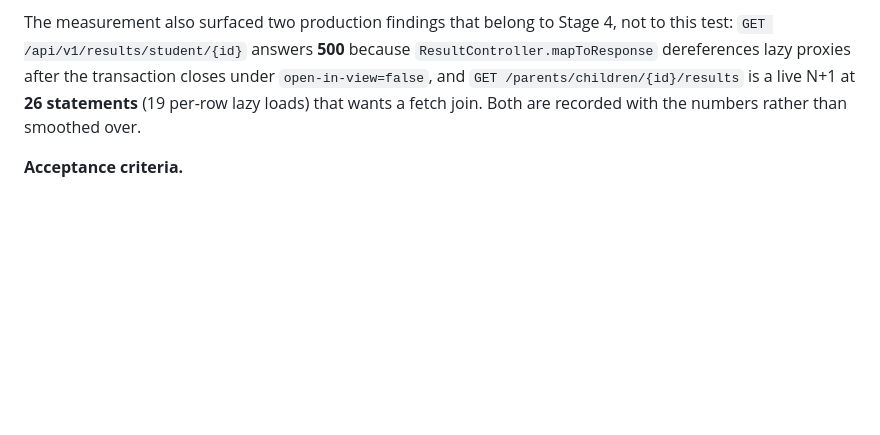
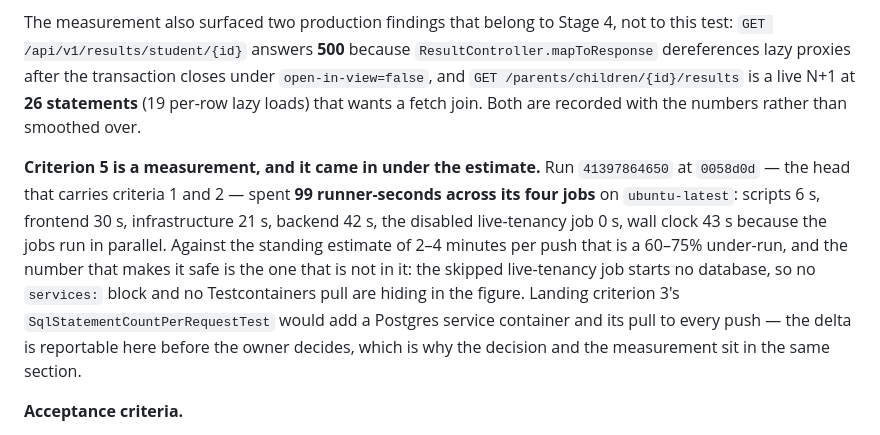
Before and after one commit to shubhamdiyos/gms, a Markdown page: docs/ENGINEERING_ROADMAP.md, the part around one of its changes. GitHub-like rendering; blank space fills up the shorter version.

Commit message:
docs(stage-5): criterion 5 is now a measurement, and it came in under the estimate
Run 41397864650 at 0058d0d spent 99 runner-seconds across its four jobs on
ubuntu-latest -- scripts 6s, frontend 30s, infrastructure 21s, backend 42s, the
disabled live-tenancy job 0s -- wall clock 43s because they run in parallel.
Against the standing 2-4-minute-per-push estimate that is a 60-75% under-run,
and the honest part is what the figure does not contain: the skipped job starts
no database, so no services: block and no image pull are hiding inside it.

The number is written down in the same section as the criterion-3 decision it
feeds, because landing SqlStatementCountPerRequestTest adds a Postgres service
container and its pull to every push and that delta is reportable before the
owner decides, not after. The Stage 5 status-board row was still describing the
50k measurement as owed; it now names criteria 1, 2 and 5 as measured, with
their commits, and moves the vanished-workflow-gate incident out of the row --
it is recorded in its own section and task, where dates live longer than they
do in a status cell.

```diff
--- a/docs/ENGINEERING_ROADMAP.md
+++ b/docs/ENGINEERING_ROADMAP.md
@@ -966,6 +966,17 @@ dereferences lazy proxies after the transaction closes under `open-in-view=false
 `GET /parents/children/{id}/results` is a live N+1 at **26 statements** (19 per-row lazy loads) that
 wants a fetch join. Both are recorded with the numbers rather than smoothed over.
 
+**Criterion 5 is a measurement, and it came in under the estimate.** Run `41397864650` at `0058d0d` —
+the head that carries criteria 1 and 2 — spent **99 runner-seconds across its four jobs** on
+`ubuntu-latest`: scripts 6 s, frontend 30 s, infrastructure 21 s, backend 42 s, the disabled
+live-tenancy job 0 s, wall clock 43 s because the jobs run in parallel. Against the standing
+estimate of 2–4 minutes per push that is a 60–75% under-run, and the number that makes it safe is
+the one that is not in it: the skipped live-tenancy job starts no database, so no `services:`
+block and no Testcontainers pull are hiding in the figure. Landing criterion 3's
+`SqlStatementCountPerRequestTest` would add a Postgres service container and its pull to every
+push — the delta is reportable here before the owner decides, which is why the decision and the
+measurement sit in the same section.
+
 **Acceptance criteria.**
 1. `DoD-2` budgets met, with `EXPLAIN (ANALYZE, BUFFERS)` output and latency percentiles recorded per query —
    p50/p95/p99 for the ten hottest endpoints, not a single average.
```
Also changed, not shown: other parts of docs/ENGINEERING_ROADMAP.md (+1 -1 lines).
